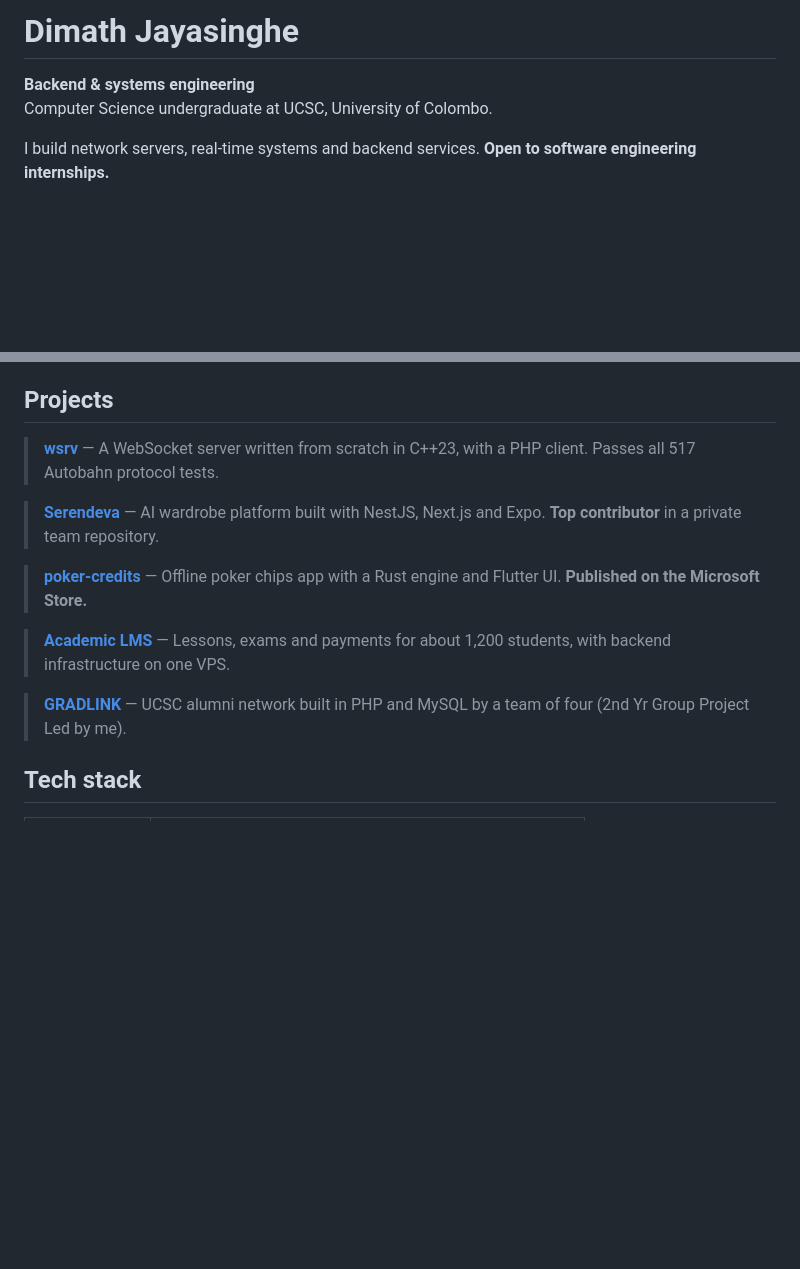
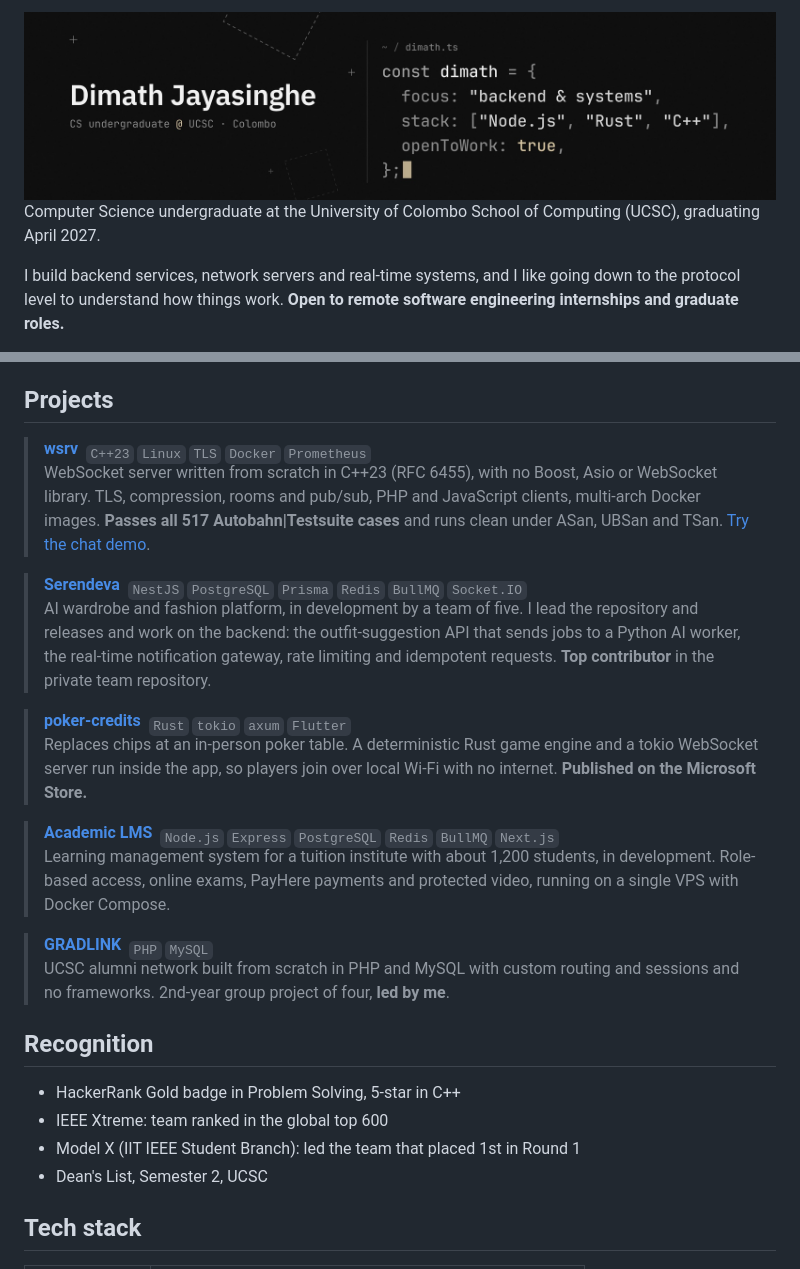
Before and after one commit to DimathJayasinghe/DimathJayasinghe, a Markdown page: README.md, 2 parts joined by grey strips. Rendered like a GitHub page; pictures changed too: images/header.jpg (added); blank space fills up the shorter version.

Commit message:
docs: add header image and rewrite profile README
Header matches the LinkedIn banner. Project entries now describe what was
built, with tech tags, and a Recognition section is added.

Co-Authored-By: Claude Opus 5.5 <noreply@anthropic.com>

```diff
--- a/README.md
+++ b/README.md
@@ -1,7 +1,6 @@
-# Dimath Jayasinghe
+<img src="images/header.jpg" width="100%" alt="Dimath Jayasinghe. Backend and systems engineering, Computer Science undergraduate at UCSC, Colombo.">
 
-**Backend & systems engineering**<br>
-Computer Science undergraduate at UCSC, University of Colombo.
+Computer Science undergraduate at the University of Colombo School of Computing (UCSC), graduating April 2027.
 
-I build network servers, real-time systems and backend services. **Open to software engineering internships.**
+I build backend services, network servers and real-time systems, and I like going down to the protocol level to understand how things work. **Open to remote software engineering internships and graduate roles.**
 
@@ -9,15 +8,28 @@ I build network servers, real-time systems and backend services. **Open to softw
 
 ## Projects
 
-> **[wsrv](https://github.com/DimathJayasinghe/wsrv)** — A WebSocket server written from scratch in C++23, with a PHP client. Passes all 517 Autobahn protocol tests.
+> **[wsrv](https://github.com/DimathJayasinghe/wsrv)** &nbsp;<sub>`C++23` `Linux` `TLS` `Docker` `Prometheus`</sub><br>
+> WebSocket server written from scratch in C++23 (RFC 6455), with no Boost, Asio or WebSocket library. TLS, compression, rooms and pub/sub, PHP and JavaScript clients, multi-arch Docker images. **Passes all 517 Autobahn|Testsuite cases** and runs clean under ASan, UBSan and TSan. [Try the chat demo](https://github.com/DimathJayasinghe/wsrv-chat-demo).
 
-> **[Serendeva](https://github.com/Serendeva)** — AI wardrobe platform built with NestJS, Next.js and Expo. **Top contributor** in a private team repository.
+> **[Serendeva](https://github.com/Serendeva)** &nbsp;<sub>`NestJS` `PostgreSQL` `Prisma` `Redis` `BullMQ` `Socket.IO`</sub><br>
+> AI wardrobe and fashion platform, in development by a team of five. I lead the repository and releases and work on the backend: the outfit-suggestion API that sends jobs to a Python AI worker, the real-time notification gateway, rate limiting and idempotent requests. **Top contributor** in the private team repository.
 
-> **[poker-credits](https://github.com/DimathJayasinghe/poker-credits)** — Offline poker chips app with a Rust engine and Flutter UI. **Published on the Microsoft Store.**
+> **[poker-credits](https://github.com/DimathJayasinghe/poker-credits)** &nbsp;<sub>`Rust` `tokio` `axum` `Flutter`</sub><br>
+> Replaces chips at an in-person poker table. A deterministic Rust game engine and a tokio WebSocket server run inside the app, so players join over local Wi-Fi with no internet. **Published on the Microsoft Store.**
 
-> **[Academic LMS](https://github.com/DimathJayasinghe/LMS)** — Lessons, exams and payments for about 1,200 students, with backend infrastructure on one VPS.
+> **[Academic LMS](https://github.com/DimathJayasinghe/LMS)** &nbsp;<sub>`Node.js` `Express` `PostgreSQL` `Redis` `BullMQ` `Next.js`</sub><br>
+> Learning management system for a tuition institute with about 1,200 students, in development. Role-based access, online exams, PayHere payments and protected video, running on a single VPS with Docker Compose.
 
-> **[GRADLINK](https://github.com/DimathJayasinghe/GRADLINK)** — UCSC alumni network built in PHP and MySQL by a team of four (2nd Yr Group Project Led by me).
+> **[GRADLINK](https://github.com/DimathJayasinghe/GRADLINK)** &nbsp;<sub>`PHP` `MySQL`</sub><br>
+> UCSC alumni network built from scratch in PHP and MySQL with custom routing and sessions and no frameworks. 2nd-year group project of four, **led by me**.
+
+
+## Recognition
+
+- HackerRank Gold badge in Problem Solving, 5-star in C++
+- IEEE Xtreme: team ranked in the global top 600
+- Model X (IIT IEEE Student Branch): led the team that placed 1st in Round 1
+- Dean's List, Semester 2, UCSC
 
 ## Tech stack
 
```
Also changed, not shown: other parts of README.md (+1 -1 lines).
